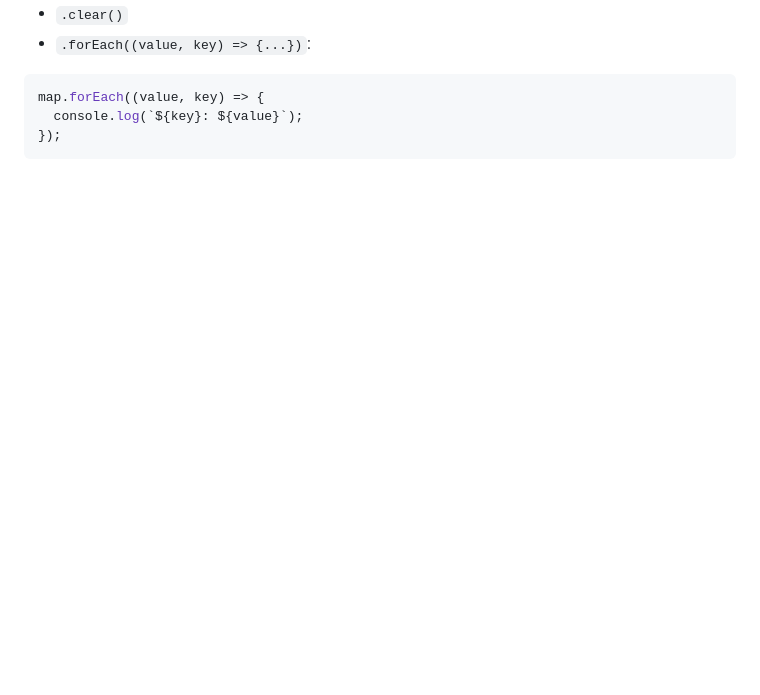
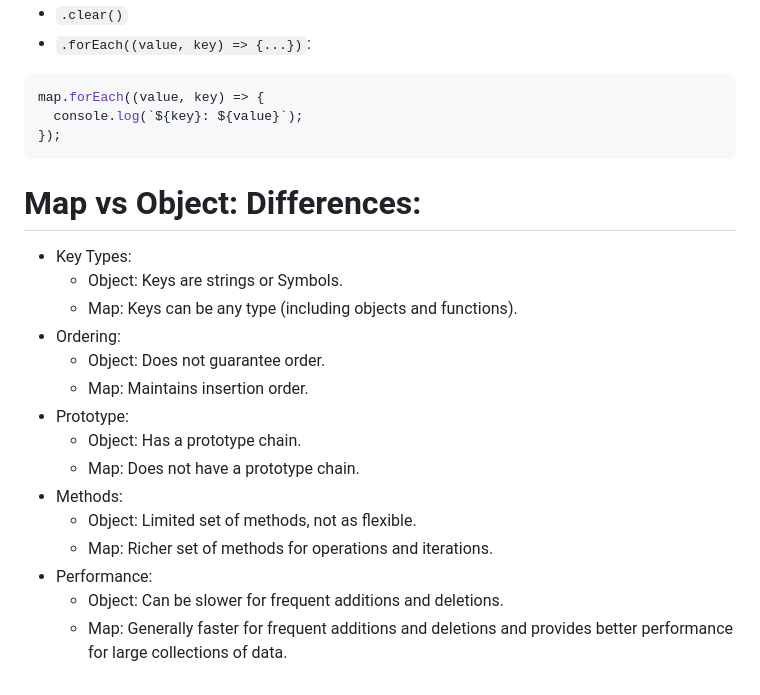
Before and after one commit to Yash-op7/Javascript, a Markdown page: crash course.md, the part around the change. Rendered like a GitHub page; blank space fills up the shorter version.

Commit message:
maps vs objects

````diff
--- a/crash course.md
+++ b/crash course.md
@@ -354,3 +354,21 @@ map.forEach((value, key) => {
   console.log(`${key}: ${value}`);
 });
 ```
+
+# Map vs Object: Differences:
+
+- Key Types:
+    - Object: Keys are strings or Symbols.
+    - Map: Keys can be any type (including objects and functions).
+- Ordering:
+    - Object: Does not guarantee order.
+    - Map: Maintains insertion order.
+- Prototype:
+    - Object: Has a prototype chain.
+    - Map: Does not have a prototype chain.
+- Methods:
+    - Object: Limited set of methods, not as flexible.
+    - Map: Richer set of methods for operations and iterations.
+- Performance:
+    - Object: Can be slower for frequent additions and deletions.
+    - Map: Generally faster for frequent additions and deletions and provides better performance for large collections of data.
````
